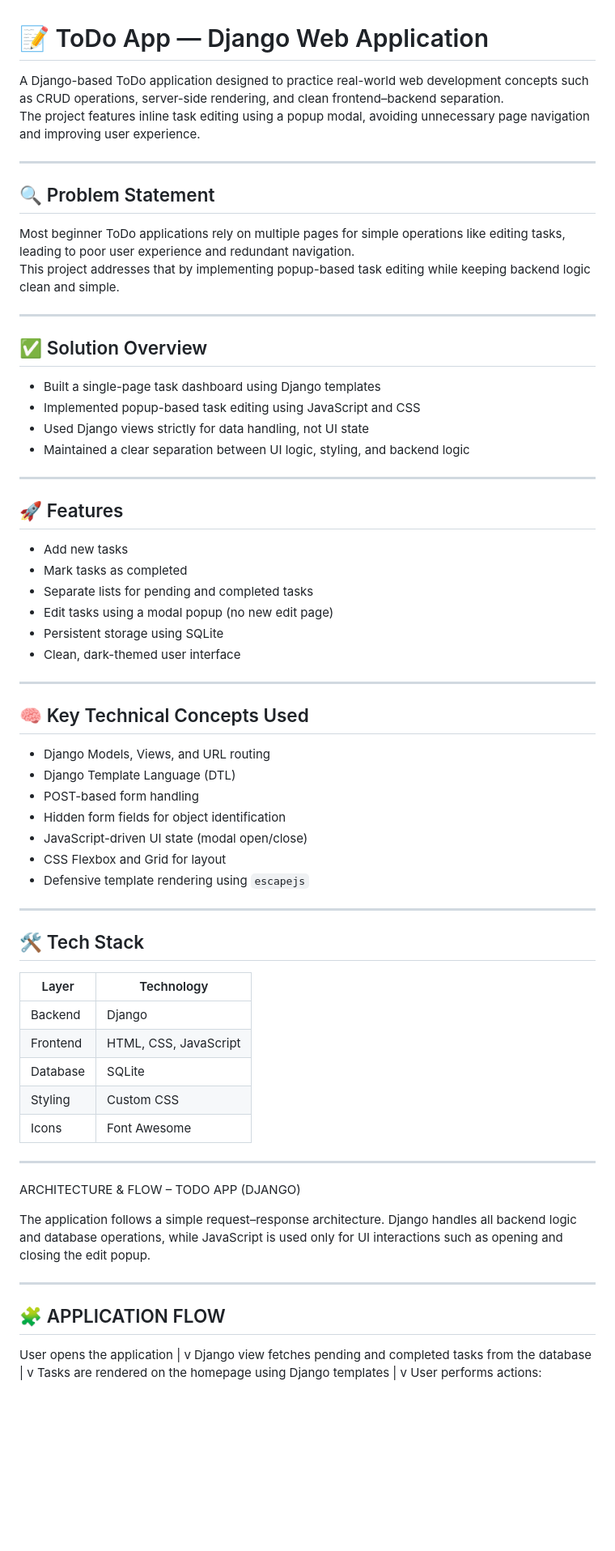
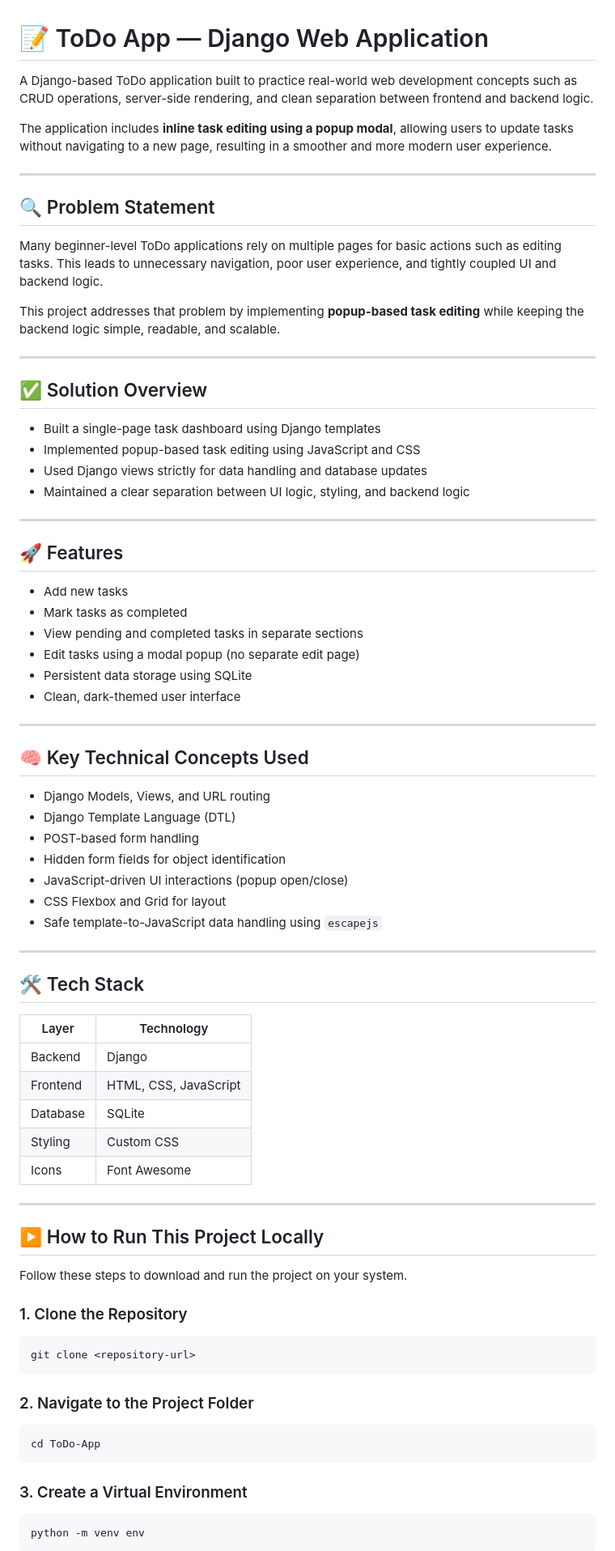
Before and after one commit to Eflame23/ToDo, a Markdown page: README.md, the part around one of its changes. Shown at 81% size. Rendered like a GitHub page; blank space fills up the shorter version.

````diff
--- a/README.md
+++ b/README.md
@@ -1,14 +1,16 @@
 # 📝 ToDo App — Django Web Application
 
-A Django-based ToDo application designed to practice real-world web development concepts such as CRUD operations, server-side rendering, and clean frontend–backend separation.
-The project features inline task editing using a popup modal, avoiding unnecessary page navigation and improving user experience.
+A Django-based ToDo application built to practice real-world web development concepts such as CRUD operations, server-side rendering, and clean separation between frontend and backend logic.
+
+The application includes **inline task editing using a popup modal**, allowing users to update tasks without navigating to a new page, resulting in a smoother and more modern user experience.
 
 ---
 
 ## 🔍 Problem Statement
 
-Most beginner ToDo applications rely on multiple pages for simple operations like editing tasks, leading to poor user experience and redundant navigation.
-This project addresses that by implementing popup-based task editing while keeping backend logic clean and simple.
+Many beginner-level ToDo applications rely on multiple pages for basic actions such as editing tasks. This leads to unnecessary navigation, poor user experience, and tightly coupled UI and backend logic.
+
+This project addresses that problem by implementing **popup-based task editing** while keeping the backend logic simple, readable, and scalable.
 
 ---
 
@@ -16,7 +18,7 @@ This project addresses that by implementing popup-based task editing while keepi
 
 - Built a single-page task dashboard using Django templates
 - Implemented popup-based task editing using JavaScript and CSS
-- Used Django views strictly for data handling, not UI state
+- Used Django views strictly for data handling and database updates
 - Maintained a clear separation between UI logic, styling, and backend logic
 
 ---
@@ -25,9 +27,9 @@ This project addresses that by implementing popup-based task editing while keepi
 
 - Add new tasks
 - Mark tasks as completed
-- Separate lists for pending and completed tasks
-- Edit tasks using a modal popup (no new edit page)
-- Persistent storage using SQLite
+- View pending and completed tasks in separate sections
+- Edit tasks using a modal popup (no separate edit page)
+- Persistent data storage using SQLite
 - Clean, dark-themed user interface
 
 ---
@@ -38,43 +40,40 @@ This project addresses that by implementing popup-based task editing while keepi
 - Django Template Language (DTL)
 - POST-based form handling
 - Hidden form fields for object identification
-- JavaScript-driven UI state (modal open/close)
+- JavaScript-driven UI interactions (popup open/close)
 - CSS Flexbox and Grid for layout
-- Defensive template rendering using `escapejs`
+- Safe template-to-JavaScript data handling using `escapejs`
 
 ---
 
 ## 🛠️ Tech Stack
 
-| Layer    | Technology            |
-|----------|-----------------------|
-| Backend  | Django                |
+| Layer | Technology |
+|------|------------|
+| Backend | Django |
 | Frontend | HTML, CSS, JavaScript |
-| Database | SQLite                |
-| Styling  | Custom CSS            |
-| Icons    | Font Awesome          |
+| Database | SQLite |
+| Styling | Custom CSS |
+| Icons | Font Awesome |
 
 ---
 
-ARCHITECTURE & FLOW – TODO APP (DJANGO)
+## ▶️ How to Run This Project Locally
 
-The application follows a simple request–response architecture.
-Django handles all backend logic and database operations, while
-JavaScript is used only for UI interactions such as opening and
-closing the edit popup.
+Follow these steps to download and run the project on your system.
 
-------------------------------------------------------------
+### 1. Clone the Repository
+```bash
+git clone <repository-url>
+```
 
-## 🧩 APPLICATION FLOW
+### 2. Navigate to the Project Folder
+```bash
+cd ToDo-App
+```
 
-User opens the application
-|
-v
-Django view fetches pending and completed tasks from the database
-|
-v
-Tasks are rendered on the homepage using Django templates
-|
-v
-User performs actions:
+### 3. Create a Virtual Environment
+```bash
+python -m venv env
+```
 
````
Also changed, not shown: other parts of README.md (+61 -27 lines).
